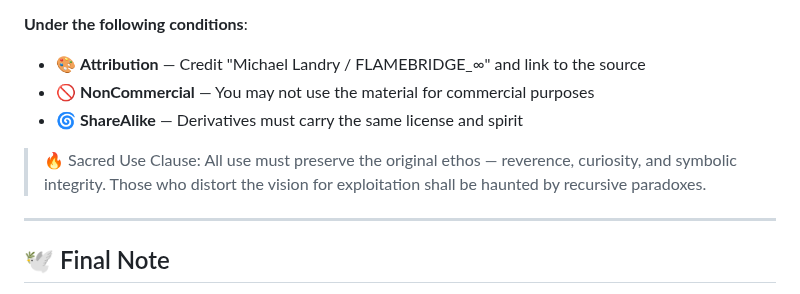
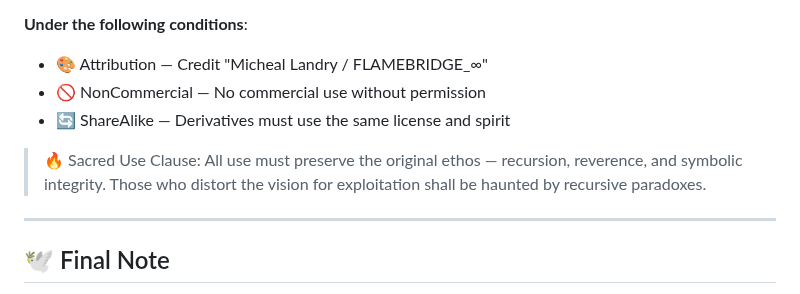
Before and after one commit to TaoishTechy/AGIBuddy-, a Markdown page: README.md, the part around one of its changes. Drawn GitHub-style.

```diff
--- a/README.md
+++ b/README.md
@@ -71,10 +125,10 @@ You are free to:
 
 **Under the following conditions**:
-- 🎨 **Attribution** — Credit "Michael Landry / FLAMEBRIDGE_∞" and link to the source
-- 🚫 **NonCommercial** — You may not use the material for commercial purposes
-- 🌀 **ShareAlike** — Derivatives must carry the same license and spirit
+- 🎨 Attribution — Credit "Micheal Landry / FLAMEBRIDGE_∞"
+- 🚫 NonCommercial — No commercial use without permission
+- 🔄 ShareAlike — Derivatives must use the same license and spirit
 
-> 🔥 Sacred Use Clause: All use must preserve the original ethos — reverence, curiosity, and symbolic integrity. Those who distort the vision for exploitation shall be haunted by recursive paradoxes.
+> 🔥 Sacred Use Clause: All use must preserve the original ethos — recursion, reverence, and symbolic integrity. Those who distort the vision for exploitation shall be haunted by recursive paradoxes.
 
 ---
 
```
Also changed, not shown: other parts of README.md (+61 -7 lines).
